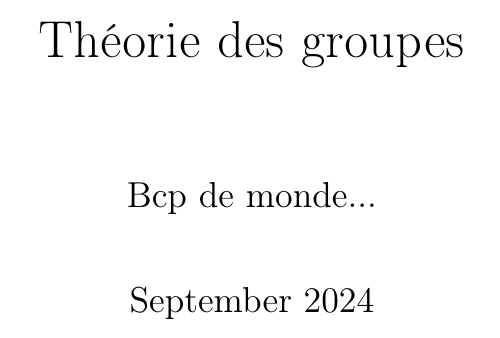
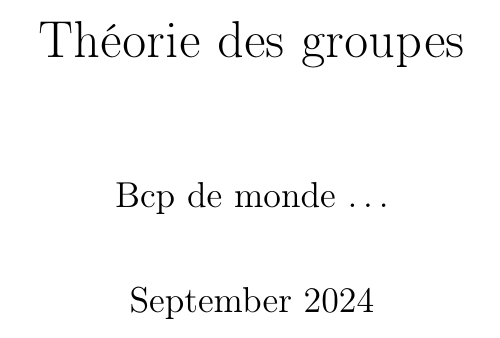
Before and after one commit to alexblanc1/THGR, a LaTeX document (Cours thdg.tex): part of page 1 of 19, cut so that both start at the same text. Compiled offline with pdfLaTeX.

Commit message:
commentaire de test

```diff
--- a/Cours thdg.tex
+++ b/Cours thdg.tex
@@ -116,7 +116,7 @@
 \newcommand{\dsp}{\displaystyle}
 
 \title{Théorie des groupes}
-\author{Bcp de monde... }
+\author{Bcp de monde \dots }
 \date{September 2024}
 
 \begin{document}
```
Also changed, not shown: Cours thdg.pdf.
